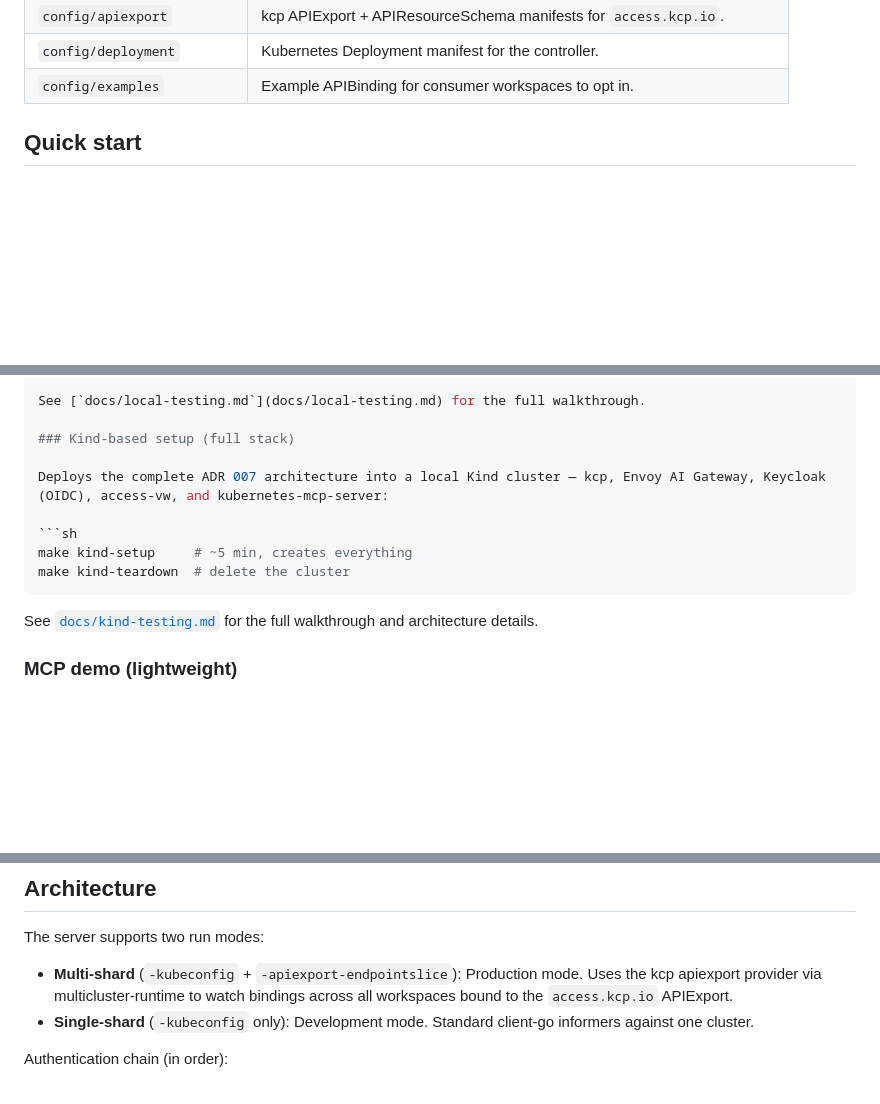
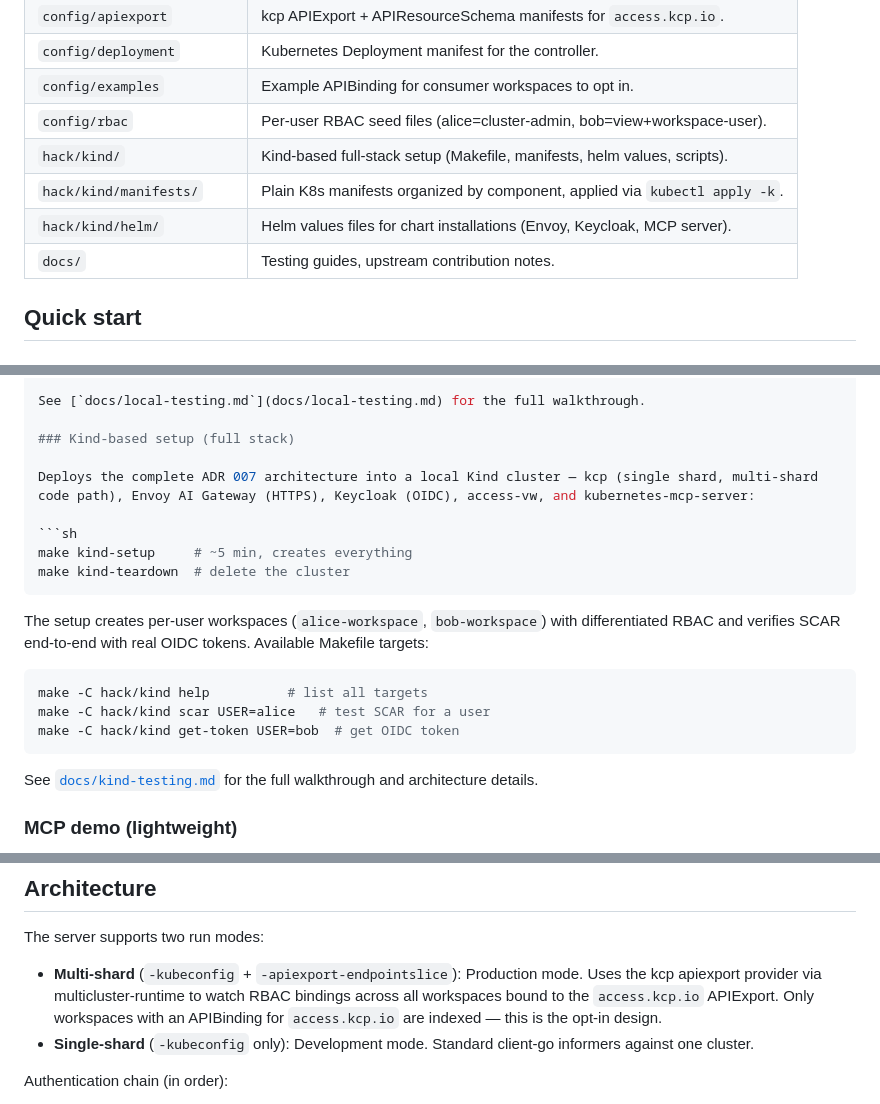
Before and after one commit to cnvergence/kcp-access-vw-poc, a Markdown page: README.md, 3 parts joined by grey strips. Drawn GitHub-style; blank space fills up the shorter version.

Commit message:
update readme
Signed-off-by: Karol Szwaj <karol.szwaj@gmail.com>

````diff
--- a/README.md
+++ b/README.md
@@ -41,6 +41,11 @@ Permission-aware workspace discovery for [kcp](https://www.kcp.io/). Implements
 | `config/apiexport` | kcp APIExport + APIResourceSchema manifests for `access.kcp.io`. |
 | `config/deployment` | Kubernetes Deployment manifest for the controller. |
 | `config/examples` | Example APIBinding for consumer workspaces to opt in. |
+| `config/rbac` | Per-user RBAC seed files (alice=cluster-admin, bob=view+workspace-user). |
+| `hack/kind/` | Kind-based full-stack setup (Makefile, manifests, helm values, scripts). |
+| `hack/kind/manifests/` | Plain K8s manifests organized by component, applied via `kubectl apply -k`. |
+| `hack/kind/helm/` | Helm values files for chart installations (Envoy, Keycloak, MCP server). |
+| `docs/` | Testing guides, upstream contribution notes. |
 
 ## Quick start
 
@@ -80,11 +85,19 @@ See [`docs/local-testing.md`](docs/local-testing.md) for the full walkthrough.
 
 ### Kind-based setup (full stack)
 
-Deploys the complete ADR 007 architecture into a local Kind cluster — kcp, Envoy AI Gateway, Keycloak (OIDC), access-vw, and kubernetes-mcp-server:
+Deploys the complete ADR 007 architecture into a local Kind cluster — kcp (single shard, multi-shard code path), Envoy AI Gateway (HTTPS), Keycloak (OIDC), access-vw, and kubernetes-mcp-server:
 
 ```sh
 make kind-setup     # ~5 min, creates everything
 make kind-teardown  # delete the cluster
+```
+
+The setup creates per-user workspaces (`alice-workspace`, `bob-workspace`) with differentiated RBAC and verifies SCAR end-to-end with real OIDC tokens. Available Makefile targets:
+
+```sh
+make -C hack/kind help          # list all targets
+make -C hack/kind scar USER=alice   # test SCAR for a user
+make -C hack/kind get-token USER=bob  # get OIDC token
 ```
 
 See [`docs/kind-testing.md`](docs/kind-testing.md) for the full walkthrough and architecture details.
@@ -148,7 +161,7 @@ Returns the current graph state: all subjects and their cluster mappings.
 
 The server supports two run modes:
 
-- **Multi-shard** (`-kubeconfig` + `-apiexport-endpointslice`): Production mode. Uses the kcp apiexport provider via multicluster-runtime to watch bindings across all workspaces bound to the `access.kcp.io` APIExport.
+- **Multi-shard** (`-kubeconfig` + `-apiexport-endpointslice`): Production mode. Uses the kcp apiexport provider via multicluster-runtime to watch RBAC bindings across all workspaces bound to the `access.kcp.io` APIExport. Only workspaces with an APIBinding for `access.kcp.io` are indexed — this is the opt-in design.
 - **Single-shard** (`-kubeconfig` only): Development mode. Standard client-go informers against one cluster.
 
 Authentication chain (in order):
````
Also changed, not shown: other parts of README.md (+1 -1 lines), docs/kind-testing.md (+1 -1 lines).
